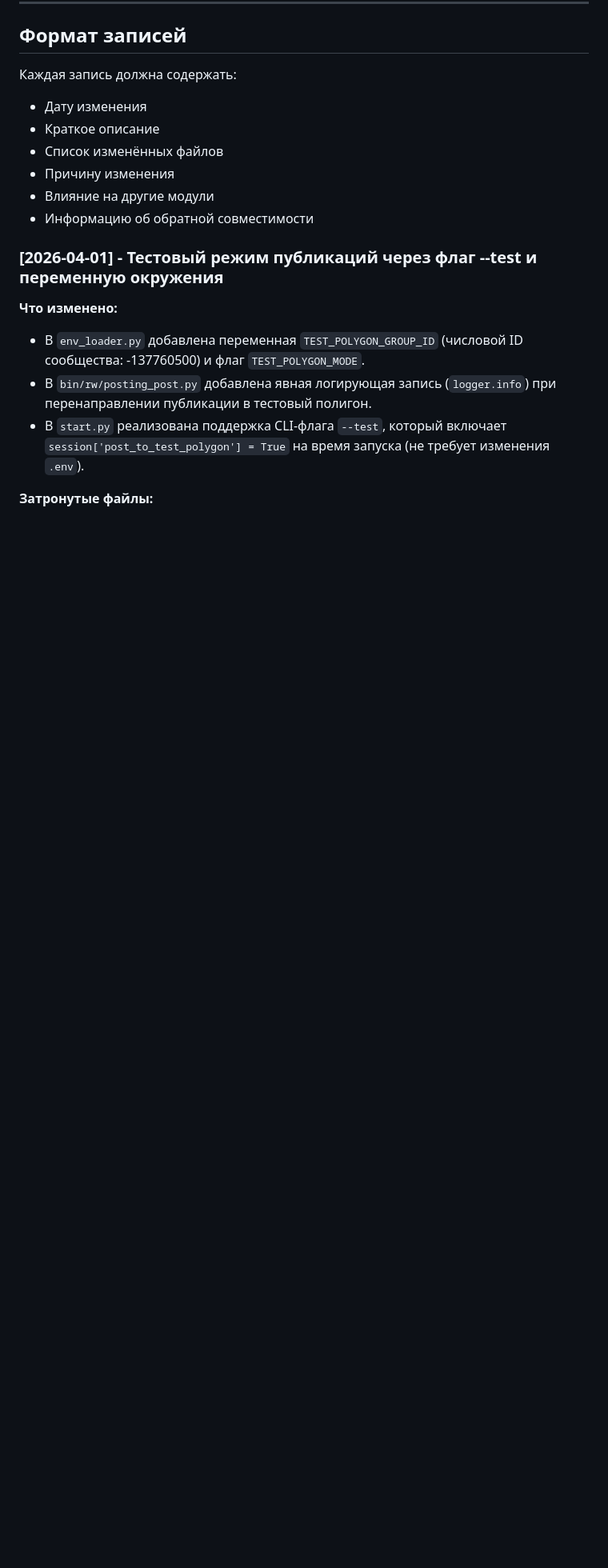
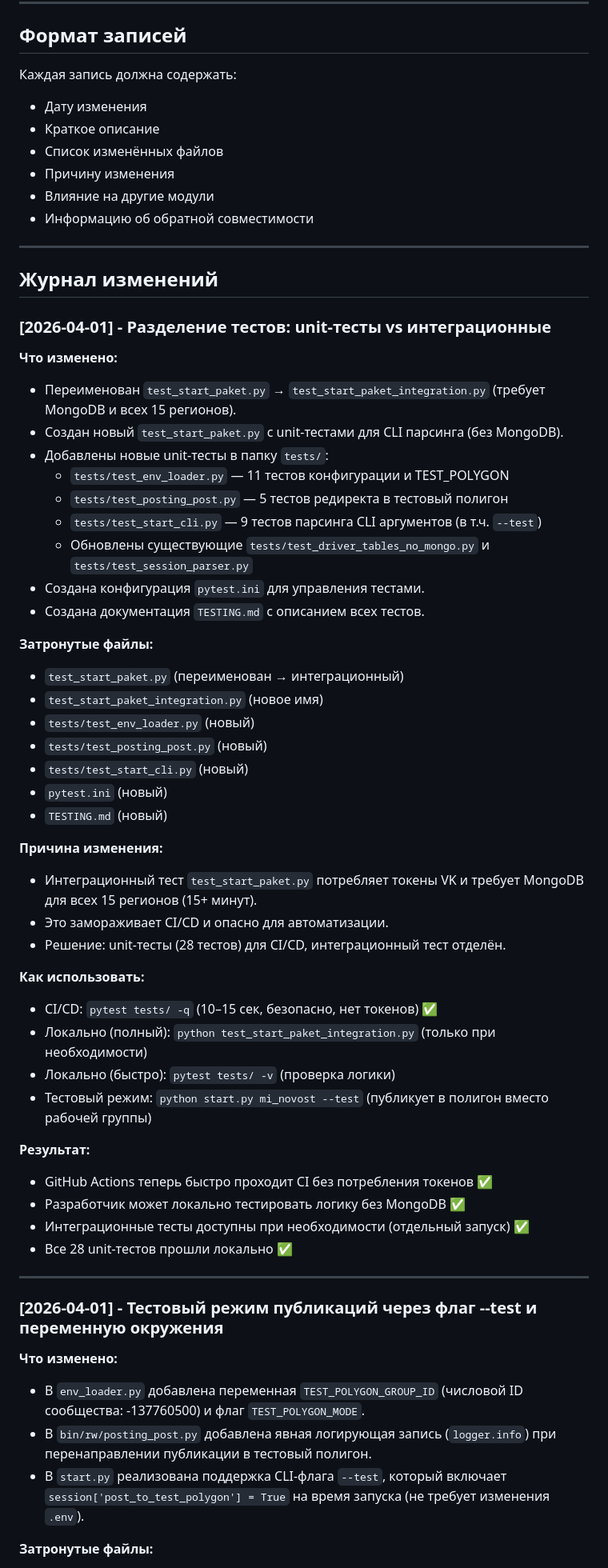
Before and after one commit to Valstan/postopus, a Markdown page: DEV_HISTORY.md, the part around the change. Shown at 80% size. GitHub-like rendering; blank space fills up the shorter version.

```diff
--- a/DEV_HISTORY.md
+++ b/DEV_HISTORY.md
@@ -14,6 +14,53 @@
 - Причину изменения
 - Влияние на другие модули
 - Информацию об обратной совместимости
+
+---
+
+## Журнал изменений
+
+<!-- Новые записи добавлять СВЕРХУ, старые остаются внизу -->
+
+### [2026-04-01] - Разделение тестов: unit-тесты vs интеграционные
+
+**Что изменено:**
+- Переименован `test_start_paket.py` → `test_start_paket_integration.py` (требует MongoDB и всех 15 регионов).
+- Создан новый `test_start_paket.py` с unit-тестами для CLI парсинга (без MongoDB).
+- Добавлены новые unit-тесты в папку `tests/`:
+  - `tests/test_env_loader.py` — 11 тестов конфигурации и TEST_POLYGON
+  - `tests/test_posting_post.py` — 5 тестов редиректа в тестовый полигон
+  - `tests/test_start_cli.py` — 9 тестов парсинга CLI аргументов (в т.ч. `--test`)
+  - Обновлены существующие `tests/test_driver_tables_no_mongo.py` и `tests/test_session_parser.py`
+- Создана конфигурация `pytest.ini` для управления тестами.
+- Создана документация `TESTING.md` с описанием всех тестов.
+
+**Затронутые файлы:**
+- `test_start_paket.py` (переименован → интеграционный)
+- `test_start_paket_integration.py` (новое имя)
+- `tests/test_env_loader.py` (новый)
+- `tests/test_posting_post.py` (новый)
+- `tests/test_start_cli.py` (новый)
+- `pytest.ini` (новый)
+- `TESTING.md` (новый)
+
+**Причина изменения:**
+- Интеграционный тест `test_start_paket.py` потребляет токены VK и требует MongoDB для всех 15 регионов (15+ минут).
+- Это замораживает CI/CD и опасно для автоматизации.
+- Решение: unit-тесты (28 тестов) для CI/CD, интеграционный тест отделён.
+
+**Как использовать:**
+- CI/CD: `pytest tests/ -q` (10–15 сек, безопасно, нет токенов) ✅
+- Локально (полный): `python test_start_paket_integration.py` (только при необходимости)
+- Локально (быстро): `pytest tests/ -v` (проверка логики)
+- Тестовый режим: `python start.py mi_novost --test` (публикует в полигон вместо рабочей группы)
+
+**Результат:**
+- GitHub Actions теперь быстро проходит CI без потребления токенов ✅
+- Разработчик может локально тестировать логику без MongoDB ✅
+- Интеграционные тесты доступны при необходимости (отдельный запуск) ✅
+- Все 28 unit-тестов прошли локально ✅
+
+---
 
 ### [2026-04-01] - Тестовый режим публикаций через флаг --test и переменную окружения
 
```
Also changed, not shown: TESTING.md (added, +193 -0 lines).
